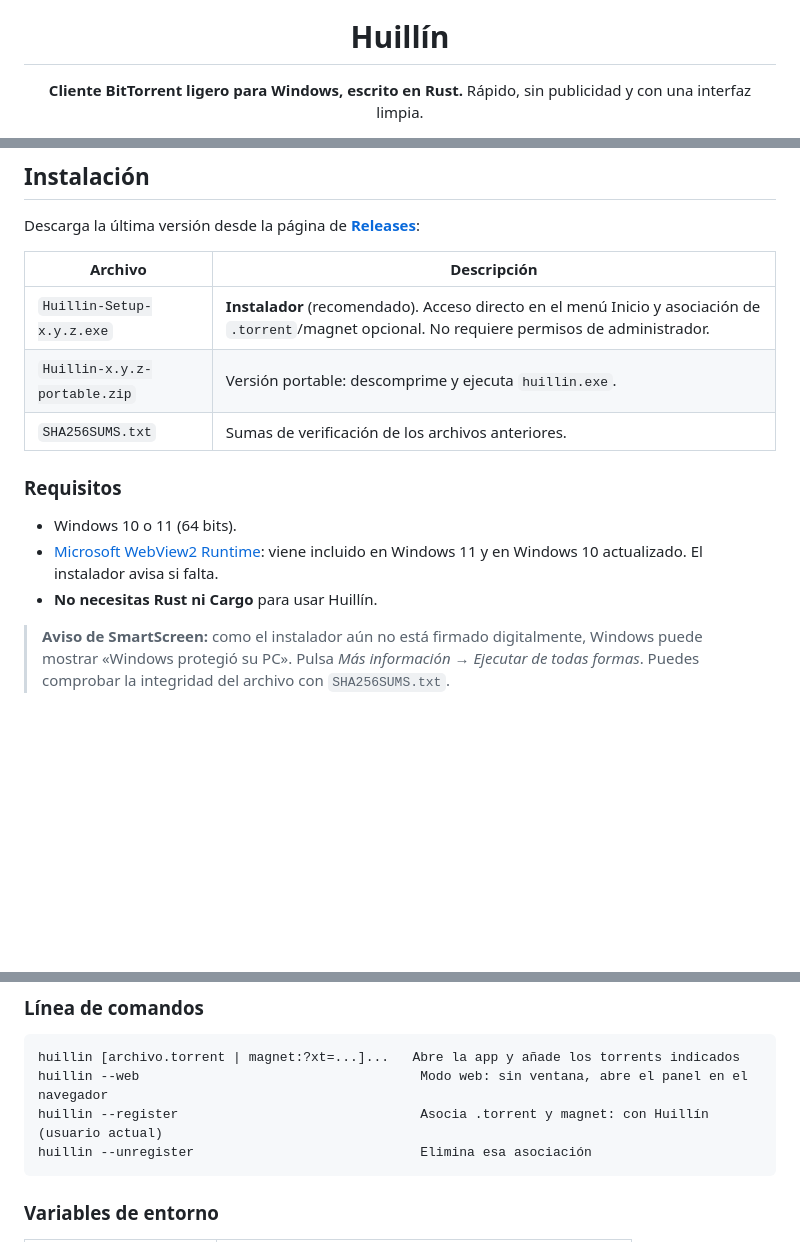
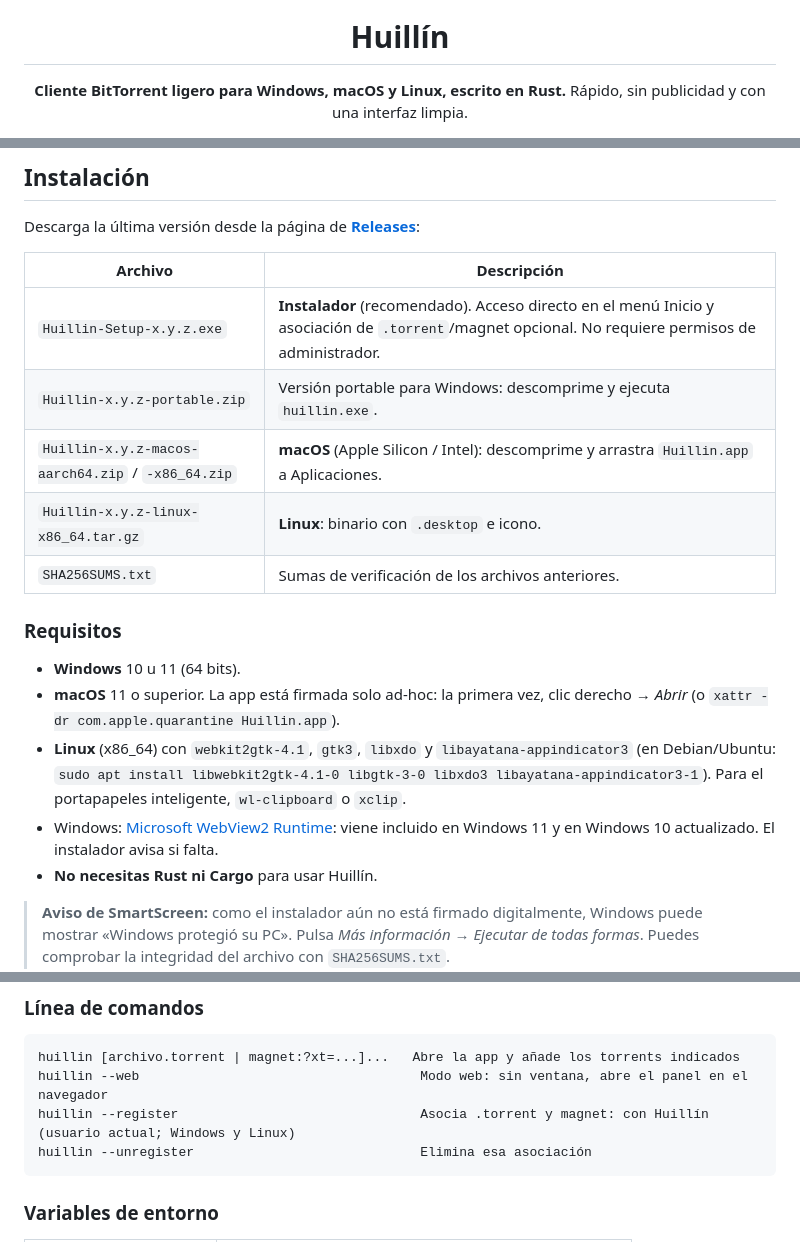
Before and after one commit to storo/huillin, a Markdown page: README.md, 3 parts joined by grey strips. Rendered like a GitHub page; blank space fills up the shorter version.

````diff
--- a/README.md
+++ b/README.md
@@ -4,7 +4,7 @@
 
 # Huillín
 
-**Cliente BitTorrent ligero para Windows, escrito en Rust.**
+**Cliente BitTorrent ligero para Windows, macOS y Linux, escrito en Rust.**
 Rápido, sin publicidad y con una interfaz limpia.
 
 [![Última versión](https://img.shields.io/github/v/release/storo/huillin?style=flat-square&color=2ea44f)](https://github.com/storo/huillin/releases/latest)
@@ -41,13 +52,17 @@ Descarga la última versión desde la página de [**Releases**](https://github.c
 | Archivo | Descripción |
 | --- | --- |
 | `Huillin-Setup-x.y.z.exe` | **Instalador** (recomendado). Acceso directo en el menú Inicio y asociación de `.torrent`/magnet opcional. No requiere permisos de administrador. |
-| `Huillin-x.y.z-portable.zip` | Versión portable: descomprime y ejecuta `huillin.exe`. |
+| `Huillin-x.y.z-portable.zip` | Versión portable para Windows: descomprime y ejecuta `huillin.exe`. |
+| `Huillin-x.y.z-macos-aarch64.zip` / `-x86_64.zip` | **macOS** (Apple Silicon / Intel): descomprime y arrastra `Huillin.app` a Aplicaciones. |
+| `Huillin-x.y.z-linux-x86_64.tar.gz` | **Linux**: binario con `.desktop` e icono. |
 | `SHA256SUMS.txt` | Sumas de verificación de los archivos anteriores. |
 
 ### Requisitos
 
-- Windows 10 o 11 (64 bits).
-- [Microsoft WebView2 Runtime](https://developer.microsoft.com/microsoft-edge/webview2/): viene incluido en Windows 11 y en Windows 10 actualizado. El instalador avisa si falta.
+- **Windows** 10 u 11 (64 bits).
+- **macOS** 11 o superior. La app está firmada solo ad-hoc: la primera vez, clic derecho → *Abrir* (o `xattr -dr com.apple.quarantine Huillin.app`).
+- **Linux** (x86_64) con `webkit2gtk-4.1`, `gtk3`, `libxdo` y `libayatana-appindicator3` (en Debian/Ubuntu: `sudo apt install libwebkit2gtk-4.1-0 libgtk-3-0 libxdo3 libayatana-appindicator3-1`). Para el portapapeles inteligente, `wl-clipboard` o `xclip`.
+- Windows: [Microsoft WebView2 Runtime](https://developer.microsoft.com/microsoft-edge/webview2/): viene incluido en Windows 11 y en Windows 10 actualizado. El instalador avisa si falta.
 - **No necesitas Rust ni Cargo** para usar Huillín.
 
 > **Aviso de SmartScreen:** como el instalador aún no está firmado digitalmente, Windows puede mostrar «Windows protegió su PC». Pulsa *Más información → Ejecutar de todas formas*. Puedes comprobar la integridad del archivo con `SHA256SUMS.txt`.
@@ -63,7 +78,7 @@ Descarga la última versión desde la página de [**Releases**](https://github.c
 ```text
 huillin [archivo.torrent | magnet:?xt=...]...   Abre la app y añade los torrents indicados
 huillin --web                                    Modo web: sin ventana, abre el panel en el navegador
-huillin --register                               Asocia .torrent y magnet: con Huillín (usuario actual)
+huillin --register                               Asocia .torrent y magnet: con Huillín (usuario actual; Windows y Linux)
 huillin --unregister                             Elimina esa asociación
 ```
 
````
Also changed, not shown: other parts of README.md (+20 -5 lines), docs/ui-files.png (added), docs/ui-main.png (added), docs/ui-settings.png (added), 6 other files.
